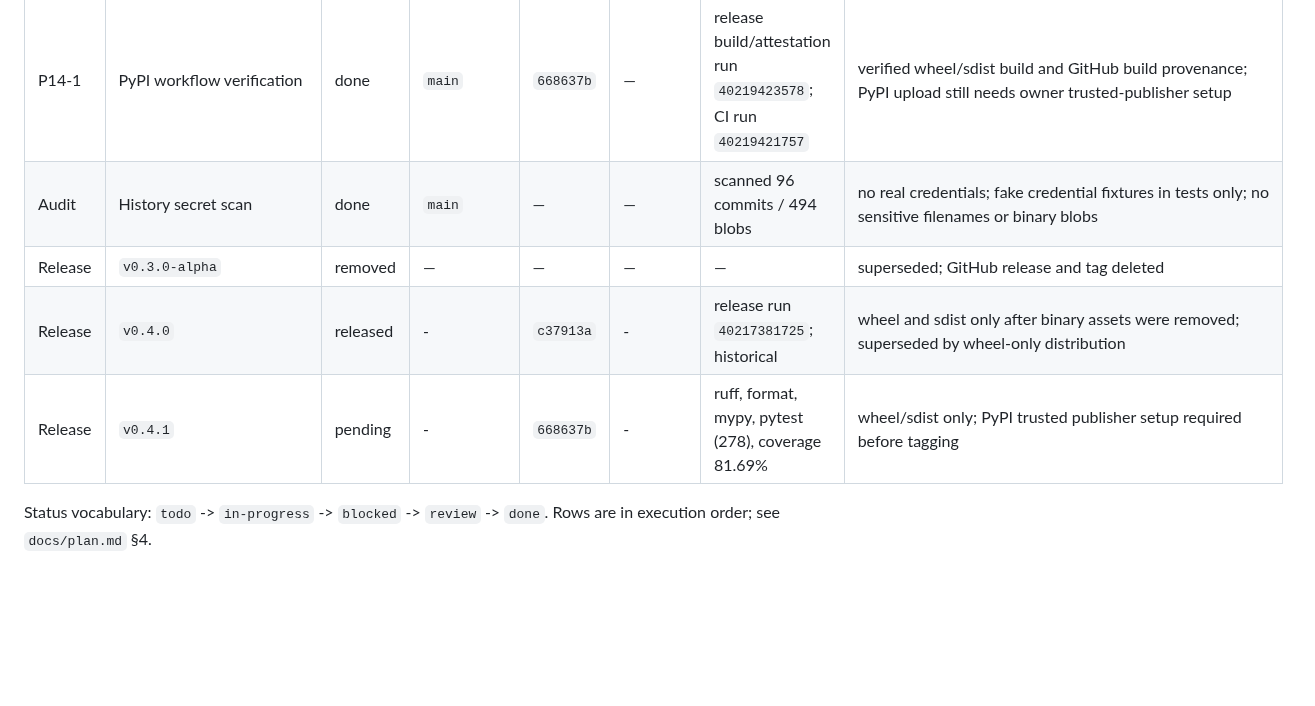
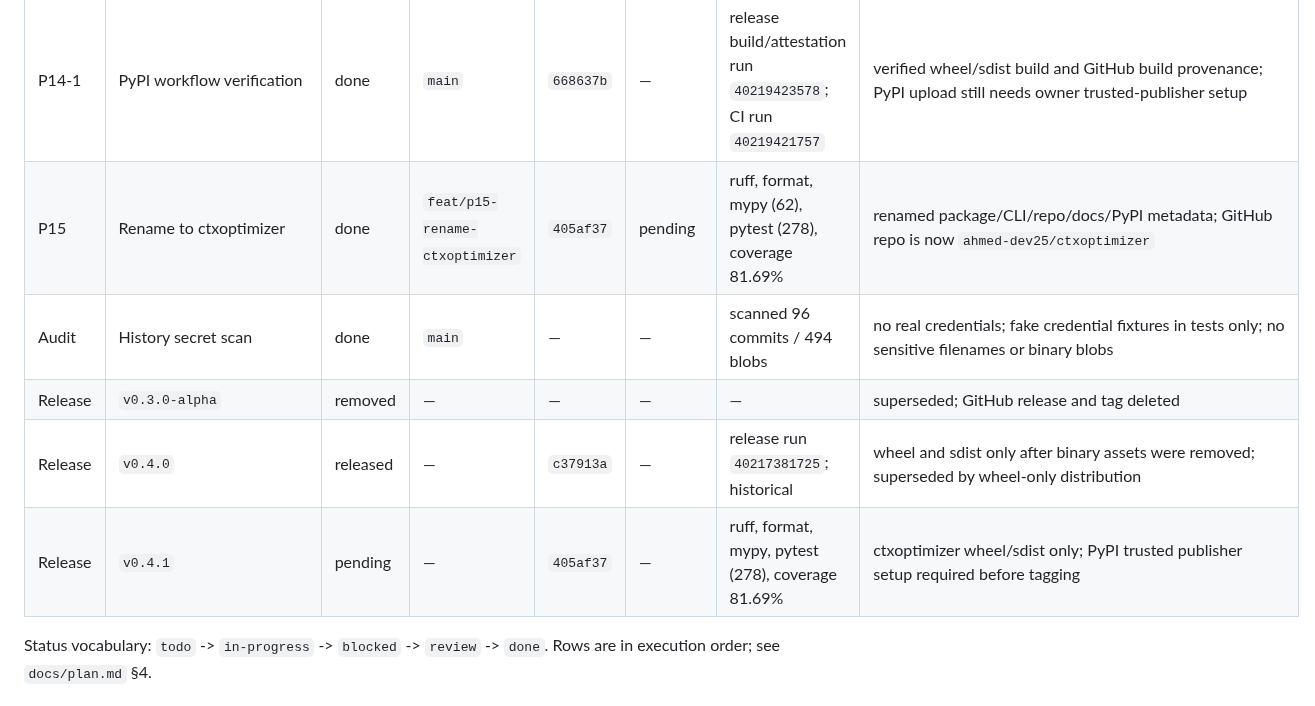
Before and after one commit to ahmed-dev25/ctxoptimizer, a Markdown page: docs/progress.md, the part around one of its changes. GitHub-like rendering; blank space fills up the shorter version.

```diff
--- a/docs/progress.md
+++ b/docs/progress.md
@@ -92,10 +93,11 @@
 | P13 | Release hardening | done | `feat/p13-release-hardening` | `986f54d` | `9afe91b` | ruff, format, mypy, pytest (278) | added SECURITY/CONTRIBUTING/CoC/templates/Dependabot; enabled secret scanning, push protection, Dependabot updates, CodeQL and branch protection; release workflow publishes wheel, sdist and unsigned OS binaries with checksums; Git install documented until PyPI |
 | P14 | Wheel-only PyPI release | done | `feat/p14-pypi-release` | `99e7fef` | `df33877` | ruff, format, mypy (62), pytest (278), coverage 81.69%; release build run `40219261674` | version `0.4.1`; removed PyInstaller binaries, binary CI and code-signing path; release workflow uses PyPI Trusted Publishing + PEP 740 attestations and publishes wheel/sdist plus checksums |
 | P14-1 | PyPI workflow verification | done | `main` | `668637b` | — | release build/attestation run `40219423578`; CI run `40219421757` | verified wheel/sdist build and GitHub build provenance; PyPI upload still needs owner trusted-publisher setup |
+| P15 | Rename to ctxoptimizer | done | `feat/p15-rename-ctxoptimizer` | `405af37` | pending | ruff, format, mypy (62), pytest (278), coverage 81.69% | renamed package/CLI/repo/docs/PyPI metadata; GitHub repo is now `ahmed-dev25/ctxoptimizer` |
 | Audit | History secret scan | done | `main` | — | — | scanned 96 commits / 494 blobs | no real credentials; fake credential fixtures in tests only; no sensitive filenames or binary blobs |
 | Release | `v0.3.0-alpha` | removed | — | — | — | — | superseded; GitHub release and tag deleted |
-| Release | `v0.4.0` | released | - | `c37913a` | - | release run `40217381725`; historical | wheel and sdist only after binary assets were removed; superseded by wheel-only distribution |
-| Release | `v0.4.1` | pending | - | `668637b` | - | ruff, format, mypy, pytest (278), coverage 81.69% | wheel/sdist only; PyPI trusted publisher setup required before tagging |
+| Release | `v0.4.0` | released | — | `c37913a` | — | release run `40217381725`; historical | wheel and sdist only after binary assets were removed; superseded by wheel-only distribution |
+| Release | `v0.4.1` | pending | — | `405af37` | — | ruff, format, mypy, pytest (278), coverage 81.69% | ctxoptimizer wheel/sdist only; PyPI trusted publisher setup required before tagging |
 
 Status vocabulary: `todo` -> `in-progress` -> `blocked` -> `review` -> `done`.
 Rows are in execution order; see `docs/plan.md` §4.
```
Also changed, not shown: other parts of docs/progress.md (+15 -11 lines).
